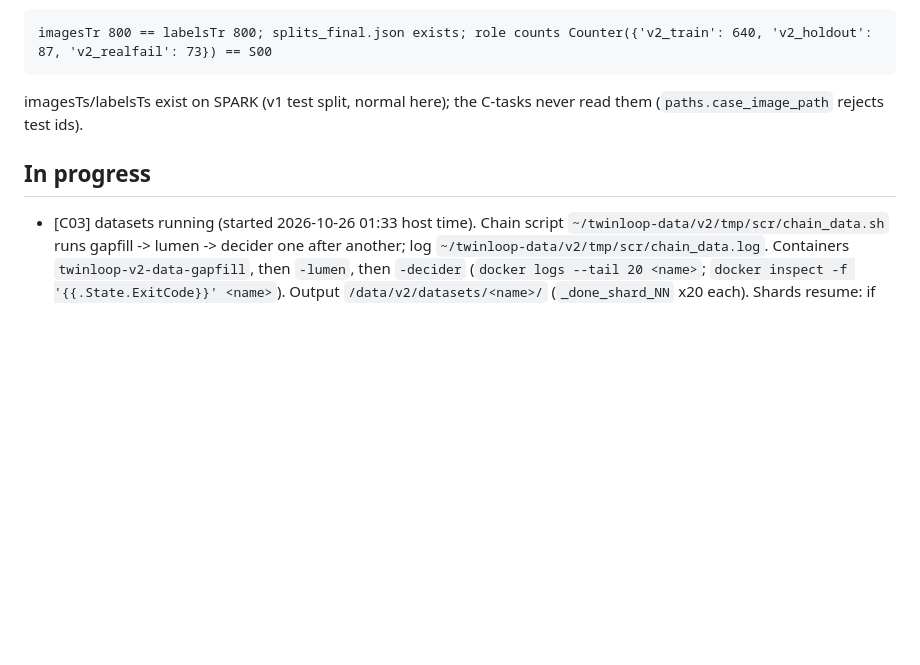
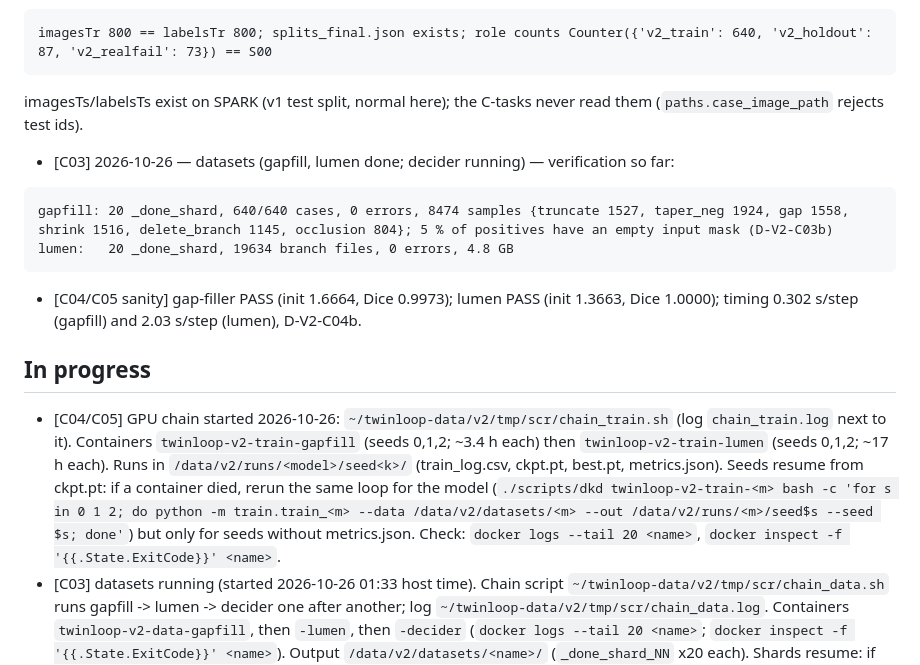
Before and after one commit to gregarious19/twinloop, a Markdown page: docs/PROGRESS_V2_SPARK.md, the part around the change. Rendered like a GitHub page; blank space fills up the shorter version.

Commit message:
progress: C03 datasets, C04/C05 training chain started

````diff
--- a/docs/PROGRESS_V2_SPARK.md
+++ b/docs/PROGRESS_V2_SPARK.md
@@ -113,7 +113,15 @@ imagesTr 800 == labelsTr 800; splits_final.json exists; role counts Counter({'v2
 ```
 imagesTs/labelsTs exist on SPARK (v1 test split, normal here); the C-tasks never read them (`paths.case_image_path` rejects test ids).
 
+- [C03] 2026-10-26 — datasets (gapfill, lumen done; decider running) — verification so far:
+```
+gapfill: 20 _done_shard, 640/640 cases, 0 errors, 8474 samples {truncate 1527, taper_neg 1924, gap 1558, shrink 1516, delete_branch 1145, occlusion 804}; 5 % of positives have an empty input mask (D-V2-C03b)
+lumen:   20 _done_shard, 19634 branch files, 0 errors, 4.8 GB
+```
+- [C04/C05 sanity] gap-filler PASS (init 1.6664, Dice 0.9973); lumen PASS (init 1.3663, Dice 1.0000); timing 0.302 s/step (gapfill) and 2.03 s/step (lumen), D-V2-C04b.
+
 ## In progress
+- [C04/C05] GPU chain started 2026-10-26: `~/twinloop-data/v2/tmp/scr/chain_train.sh` (log `chain_train.log` next to it). Containers `twinloop-v2-train-gapfill` (seeds 0,1,2; ~3.4 h each) then `twinloop-v2-train-lumen` (seeds 0,1,2; ~17 h each). Runs in `/data/v2/runs/<model>/seed<k>/` (train_log.csv, ckpt.pt, best.pt, metrics.json). Seeds resume from ckpt.pt: if a container died, rerun the same loop for the model (`./scripts/dkd twinloop-v2-train-<m> bash -c 'for s in 0 1 2; do python -m train.train_<m> --data /data/v2/datasets/<m> --out /data/v2/runs/<m>/seed$s --seed $s; done'`) but only for seeds without metrics.json. Check: `docker logs --tail 20 <name>`, `docker inspect -f '{{.State.ExitCode}}' <name>`.
 - [C03] datasets running (started 2026-10-26 01:33 host time). Chain script `~/twinloop-data/v2/tmp/scr/chain_data.sh` runs gapfill -> lumen -> decider one after another; log `~/twinloop-data/v2/tmp/scr/chain_data.log`. Containers `twinloop-v2-data-gapfill`, then `-lumen`, then `-decider` (`docker logs --tail 20 <name>`; `docker inspect -f '{{.State.ExitCode}}' <name>`). Output `/data/v2/datasets/<name>/` (`_done_shard_NN` x20 each). Shards resume: if the chain died, rerun the same `dkd` command for the dataset that is not finished (case markers `_case_NNNN.done`). Do not edit train/make_*_data.py or train/shards.py while it runs.
 WAITING ON OWNER: (1) [licence now works] (2) create the private git remote and push (SPEC §15)
 WAITING: v1 T09 not on main yet (main HEAD = 4e990d1 T05; training still running in twinloop-train). S12M, S13-S16 are blocked on it. S00-S12 are done; only S17 (optional, skipped unless raw/mmwhs exists) is open.
````
Also changed, not shown: docs/DECISIONS_V2.md (+2 -0 lines).
